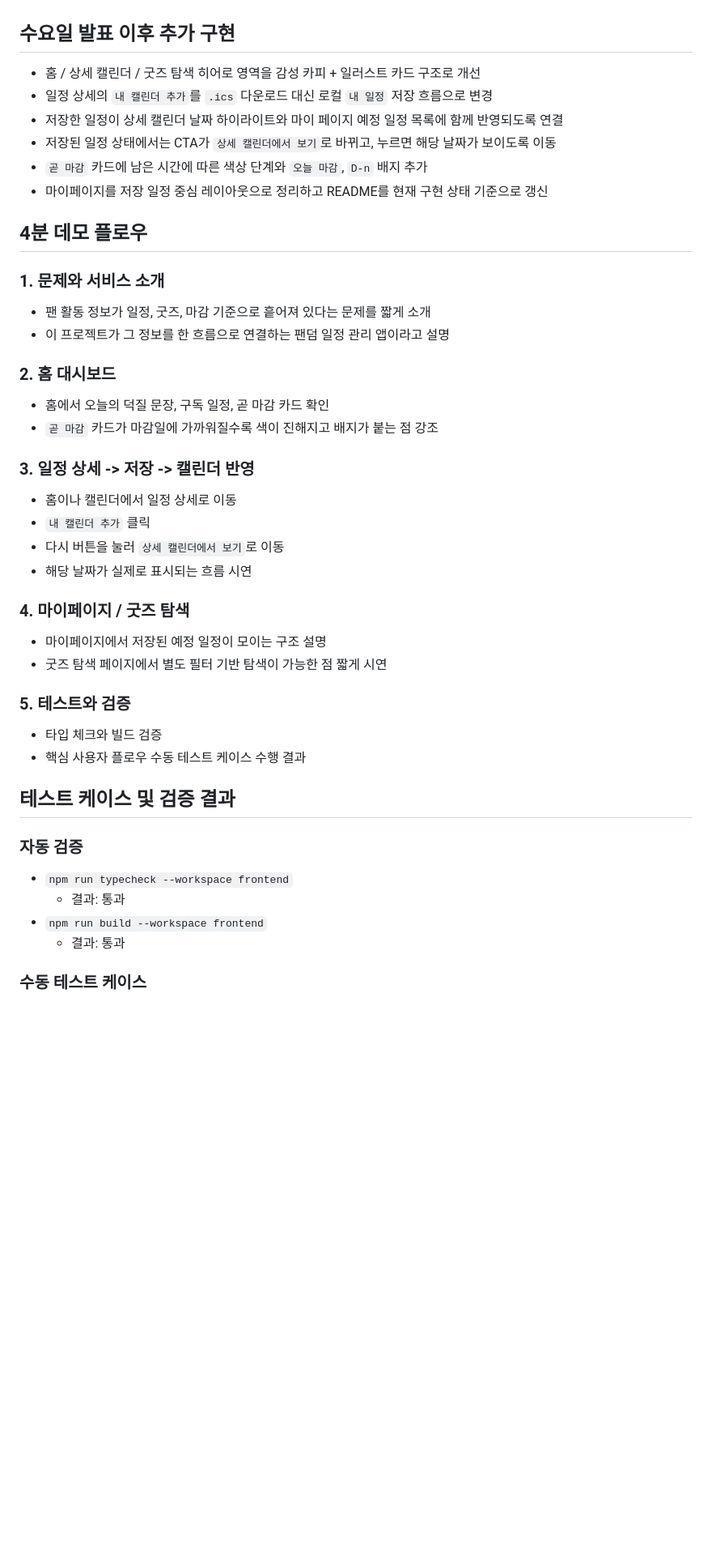
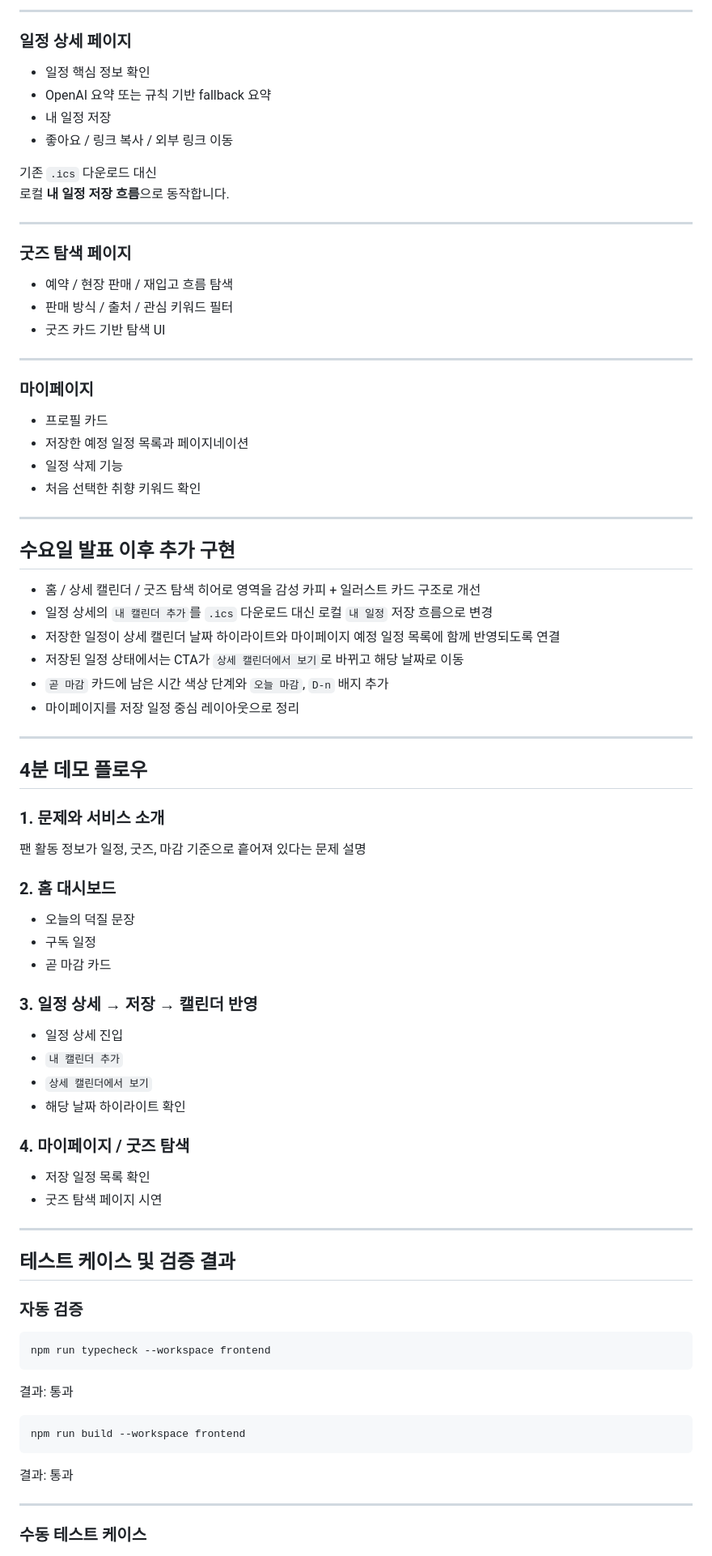
Before and after one commit to NearthYou/OpenAIWednsdayCodingClub, a Markdown page: README.md, the part around one of its changes. Shown at 81% size. Drawn GitHub-style; blank space fills up the shorter version.

````diff
--- a/README.md
+++ b/README.md
@@ -16,50 +91,88 @@
+---
+
+### 일정 상세 페이지
+
+- 일정 핵심 정보 확인
+- OpenAI 요약 또는 규칙 기반 fallback 요약
+- 내 일정 저장
+- 좋아요 / 링크 복사 / 외부 링크 이동
+
+기존 `.ics` 다운로드 대신
+로컬 **내 일정 저장 흐름**으로 동작합니다.
+
+---
+
+### 굿즈 탐색 페이지
+
+- 예약 / 현장 판매 / 재입고 흐름 탐색
+- 판매 방식 / 출처 / 관심 키워드 필터
+- 굿즈 카드 기반 탐색 UI
+
+---
+
+### 마이페이지
+
+- 프로필 카드
+- 저장한 예정 일정 목록과 페이지네이션
+- 일정 삭제 기능
+- 처음 선택한 취향 키워드 확인
+
+---
 
 ## 수요일 발표 이후 추가 구현
 
 - 홈 / 상세 캘린더 / 굿즈 탐색 히어로 영역을 감성 카피 + 일러스트 카드 구조로 개선
 - 일정 상세의 `내 캘린더 추가`를 `.ics` 다운로드 대신 로컬 `내 일정` 저장 흐름으로 변경
-- 저장한 일정이 상세 캘린더 날짜 하이라이트와 마이 페이지 예정 일정 목록에 함께 반영되도록 연결
-- 저장된 일정 상태에서는 CTA가 `상세 캘린더에서 보기`로 바뀌고, 누르면 해당 날짜가 보이도록 이동
-- `곧 마감` 카드에 남은 시간에 따른 색상 단계와 `오늘 마감`, `D-n` 배지 추가
-- 마이페이지를 저장 일정 중심 레이아웃으로 정리하고 README를 현재 구현 상태 기준으로 갱신
+- 저장한 일정이 상세 캘린더 날짜 하이라이트와 마이페이지 예정 일정 목록에 함께 반영되도록 연결
+- 저장된 일정 상태에서는 CTA가 `상세 캘린더에서 보기`로 바뀌고 해당 날짜로 이동
+- `곧 마감` 카드에 남은 시간 색상 단계와 `오늘 마감`, `D-n` 배지 추가
+- 마이페이지를 저장 일정 중심 레이아웃으로 정리
+
+---
 
 ## 4분 데모 플로우
 
 ### 1. 문제와 서비스 소개
 
-- 팬 활동 정보가 일정, 굿즈, 마감 기준으로 흩어져 있다는 문제를 짧게 소개
-- 이 프로젝트가 그 정보를 한 흐름으로 연결하는 팬덤 일정 관리 앱이라고 설명
+팬 활동 정보가 일정, 굿즈, 마감 기준으로 흩어져 있다는 문제 설명
 
 ### 2. 홈 대시보드
 
-- 홈에서 오늘의 덕질 문장, 구독 일정, 곧 마감 카드 확인
-- `곧 마감` 카드가 마감일에 가까워질수록 색이 진해지고 배지가 붙는 점 강조
+- 오늘의 덕질 문장
+- 구독 일정
+- 곧 마감 카드
 
-### 3. 일정 상세 -> 저장 -> 캘린더 반영
+### 3. 일정 상세 → 저장 → 캘린더 반영
 
-- 홈이나 캘린더에서 일정 상세로 이동
-- `내 캘린더 추가` 클릭
-- 다시 버튼을 눌러 `상세 캘린더에서 보기`로 이동
-- 해당 날짜가 실제로 표시되는 흐름 시연
+- 일정 상세 진입
+- `내 캘린더 추가`
+- `상세 캘린더에서 보기`
+- 해당 날짜 하이라이트 확인
 
 ### 4. 마이페이지 / 굿즈 탐색
 
-- 마이페이지에서 저장된 예정 일정이 모이는 구조 설명
-- 굿즈 탐색 페이지에서 별도 필터 기반 탐색이 가능한 점 짧게 시연
+- 저장 일정 목록 확인
+- 굿즈 탐색 페이지 시연
 
-### 5. 테스트와 검증
-
-- 타입 체크와 빌드 검증
-- 핵심 사용자 플로우 수동 테스트 케이스 수행 결과
+---
 
 ## 테스트 케이스 및 검증 결과
 
 ### 자동 검증
 
-- `npm run typecheck --workspace frontend`
-  - 결과: 통과
-- `npm run build --workspace frontend`
-  - 결과: 통과
+```bash
+npm run typecheck --workspace frontend
+```
+
+결과: 통과
+
+```bash
+npm run build --workspace frontend
+```
+
+결과: 통과
+
+---
 
 ### 수동 테스트 케이스
 
````
Also changed, not shown: other parts of README.md (+176 -129 lines).
